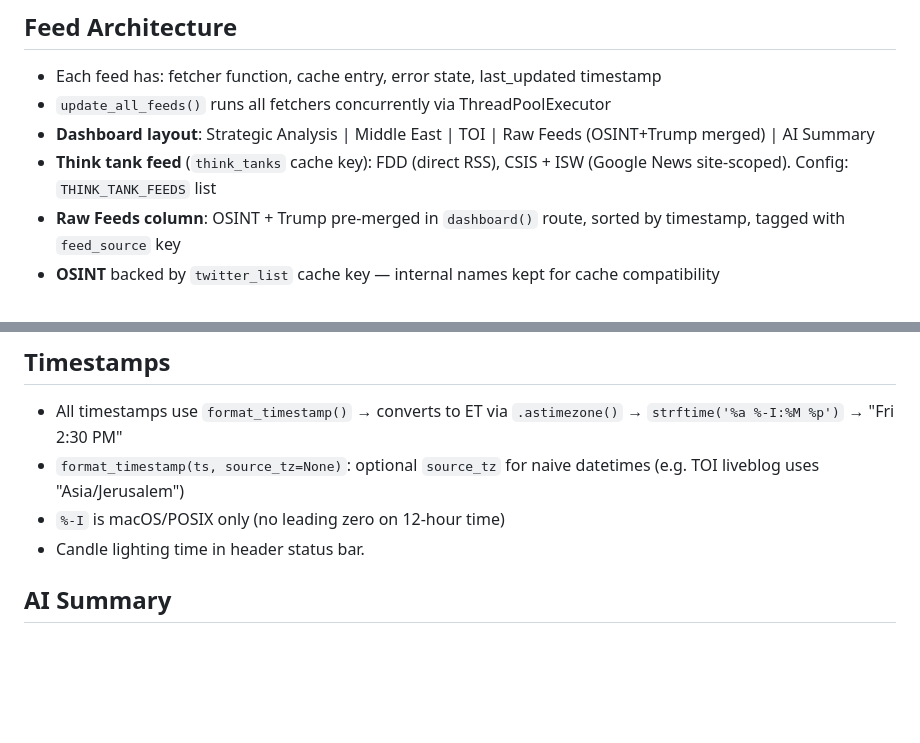
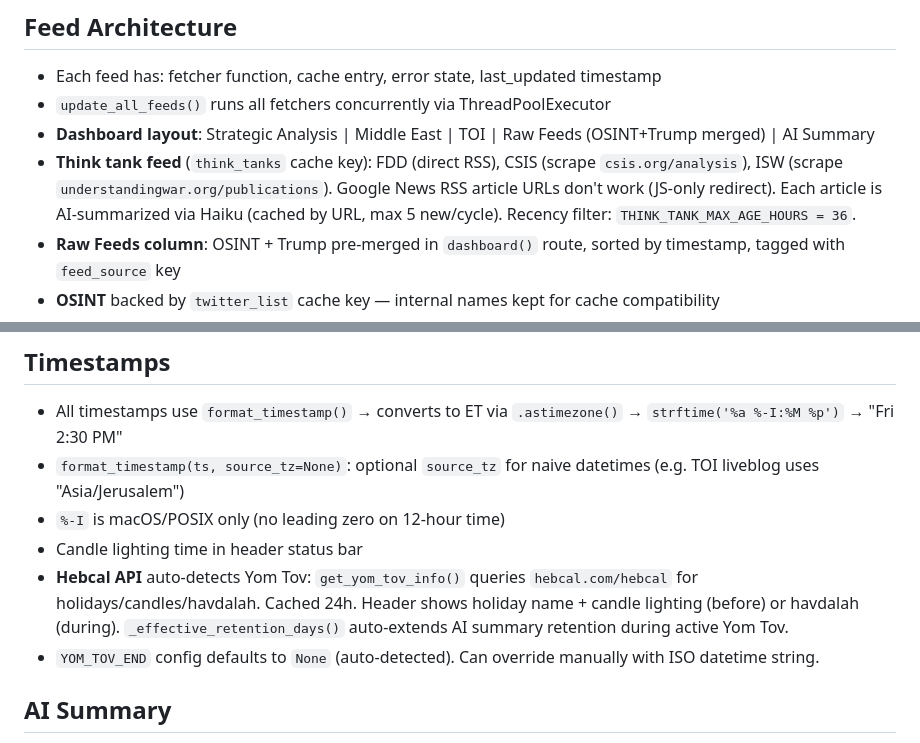
Before and after one commit to itsme188/Shabbos-Situation-Monitor, a Markdown page: CLAUDE.md, 2 parts joined by grey strips. Drawn GitHub-style; blank space fills up the shorter version.

Commit message:
Update CLAUDE.md: Hebcal integration, think tank scraping, launcher fix
Co-Authored-By: Claude Opus 4.6 (1M context) <noreply@anthropic.com>

```diff
--- a/CLAUDE.md
+++ b/CLAUDE.md
@@ -48,7 +48,7 @@
 - Each feed has: fetcher function, cache entry, error state, last_updated timestamp
 - `update_all_feeds()` runs all fetchers concurrently via ThreadPoolExecutor
 - **Dashboard layout**: Strategic Analysis | Middle East | TOI | Raw Feeds (OSINT+Trump merged) | AI Summary
-- **Think tank feed** (`think_tanks` cache key): FDD (direct RSS), CSIS + ISW (Google News site-scoped). Config: `THINK_TANK_FEEDS` list
+- **Think tank feed** (`think_tanks` cache key): FDD (direct RSS), CSIS (scrape `csis.org/analysis`), ISW (scrape `understandingwar.org/publications`). Google News RSS article URLs don't work (JS-only redirect). Each article is AI-summarized via Haiku (cached by URL, max 5 new/cycle). Recency filter: `THINK_TANK_MAX_AGE_HOURS = 36`.
 - **Raw Feeds column**: OSINT + Trump pre-merged in `dashboard()` route, sorted by timestamp, tagged with `feed_source` key
 - **OSINT** backed by `twitter_list` cache key — internal names kept for cache compatibility
 - OSINT uses 5-tier fallback: syndication → TwStalker → BlueSky → Nitter RSS → Nitter HTML → Google News
@@ -66,7 +66,9 @@
 - All timestamps use `format_timestamp()` → converts to ET via `.astimezone()` → `strftime('%a %-I:%M %p')` → "Fri 2:30 PM"
 - `format_timestamp(ts, source_tz=None)`: optional `source_tz` for naive datetimes (e.g. TOI liveblog uses "Asia/Jerusalem")
 - `%-I` is macOS/POSIX only (no leading zero on 12-hour time)
-- Candle lighting time in header status bar.
+- Candle lighting time in header status bar
+- **Hebcal API** auto-detects Yom Tov: `get_yom_tov_info()` queries `hebcal.com/hebcal` for holidays/candles/havdalah. Cached 24h. Header shows holiday name + candle lighting (before) or havdalah (during). `_effective_retention_days()` auto-extends AI summary retention during active Yom Tov.
+- `YOM_TOV_END` config defaults to `None` (auto-detected). Can override manually with ISO datetime string.
 
 ## AI Summary
 - **Schedule-aware generation** (cron at :05 past each hour, ET timezone):
```
